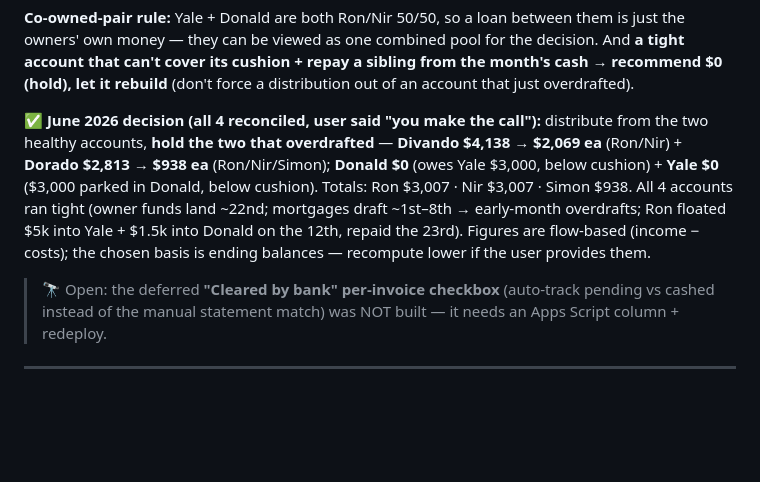
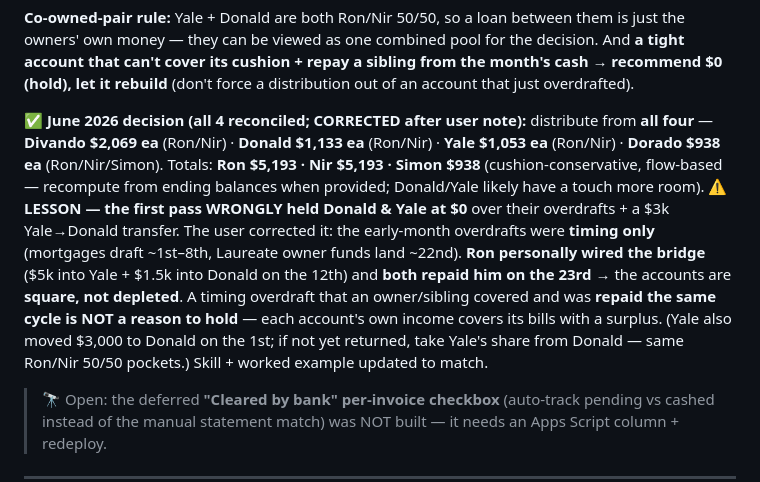
Before and after one commit to moscoron-collab/Niron-Master-Portfolio, a Markdown page: CLAUDE.md, the part around the change. Rendered like a GitHub page; blank space fills up the shorter version.

Commit message:
Correct June decision + skill: timing overdraft (covered & repaid) is not a hold (#142)
User correction: Donald & Yale's early-month overdrafts were timing only
(bills draft ~1st-8th, owner funds land ~22nd). Ron personally wired the
bridge and both accounts repaid him the 23rd, so they're square, not
depleted — they should NOT have been held.

- Distribute from ALL FOUR: Divando $2,069 ea, Donald $1,133 ea, Yale
  $1,053 ea, Dorado $938 ea (Ron $5,193 / Nir $5,193 / Simon $938).
- Skill: inter-account rule now only subtracts UNREPAID transfers; owner
  bridges that net out are washes; "Overdraft != hold" rule added; worked
  example + Nir template corrected. Documented the lesson in CLAUDE.md.


Claude-Session: https://claude.ai/code/session_01FuiY83vmjFSZccmRaqssn8

Co-authored-by: Claude <noreply@anthropic.com>

```diff
--- a/CLAUDE.md
+++ b/CLAUDE.md
@@ -1661,13 +1661,17 @@ owners' own money — they can be viewed as one combined pool for the decision.
 that can't cover its cushion + repay a sibling from the month's cash → recommend $0 (hold), let it
 rebuild** (don't force a distribution out of an account that just overdrafted).
 
-**✅ June 2026 decision (all 4 reconciled, user said "you make the call"):** distribute from the two
-healthy accounts, **hold the two that overdrafted** — **Divando $4,138 → $2,069 ea** (Ron/Nir) +
-**Dorado $2,813 → $938 ea** (Ron/Nir/Simon); **Donald $0** (owes Yale $3,000, below cushion) +
-**Yale $0** ($3,000 parked in Donald, below cushion). Totals: Ron $3,007 · Nir $3,007 · Simon $938.
-All 4 accounts ran tight (owner funds land ~22nd; mortgages draft ~1st–8th → early-month overdrafts;
-Ron floated $5k into Yale + $1.5k into Donald on the 12th, repaid the 23rd). Figures are flow-based
-(income − costs); the chosen basis is ending balances — recompute lower if the user provides them.
+**✅ June 2026 decision (all 4 reconciled; CORRECTED after user note):** distribute from **all four** —
+**Divando $2,069 ea** (Ron/Nir) · **Donald $1,133 ea** (Ron/Nir) · **Yale $1,053 ea** (Ron/Nir) ·
+**Dorado $938 ea** (Ron/Nir/Simon). Totals: **Ron $5,193 · Nir $5,193 · Simon $938** (cushion-conservative,
+flow-based — recompute from ending balances when provided; Donald/Yale likely have a touch more room).
+**⚠️ LESSON — the first pass WRONGLY held Donald & Yale at $0** over their overdrafts + a $3k Yale→Donald
+transfer. The user corrected it: the early-month overdrafts were **timing only** (mortgages draft ~1st–8th,
+Laureate owner funds land ~22nd). **Ron personally wired the bridge** ($5k into Yale + $1.5k into Donald on
+the 12th) and **both repaid him on the 23rd** → the accounts are **square, not depleted**. A timing overdraft
+that an owner/sibling covered and was **repaid the same cycle is NOT a reason to hold** — each account's own
+income covers its bills with a surplus. (Yale also moved $3,000 to Donald on the 1st; if not yet returned,
+take Yale's share from Donald — same Ron/Nir 50/50 pockets.) Skill + worked example updated to match.
 
 > 🔭 Open: the deferred **"Cleared by bank" per-invoice checkbox** (auto-track pending vs cashed
 > instead of the manual statement match) was NOT built — it needs an Apps Script column + redeploy.
```
Also changed, not shown: 1 other file.
